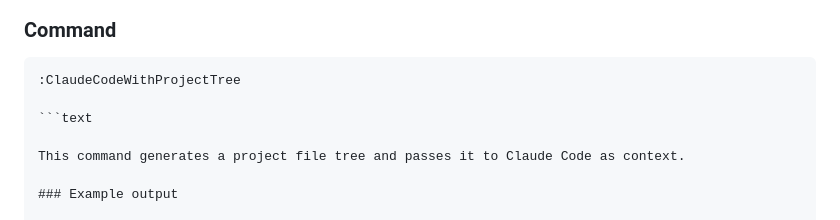
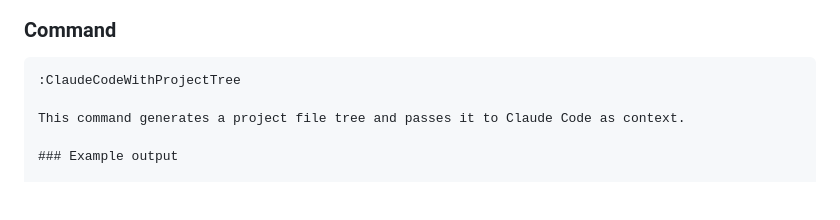
Before and after one commit to thatguyinabeanie/claude-code.nvim, a Markdown page: doc/project-tree-helper.md, the part around the change. GitHub-like rendering; blank space fills up the shorter version.

Commit message:
Fix: Unclosed code block in project-tree-helper.md

````diff
--- a/doc/project-tree-helper.md
+++ b/doc/project-tree-helper.md
@@ -19,8 +19,6 @@ The Project Tree Helper provides utilities for generating comprehensive file tre
 
 ```vim
 :ClaudeCodeWithProjectTree
-
-```text
 
 This command generates a project file tree and passes it to Claude Code as context.
 
````
